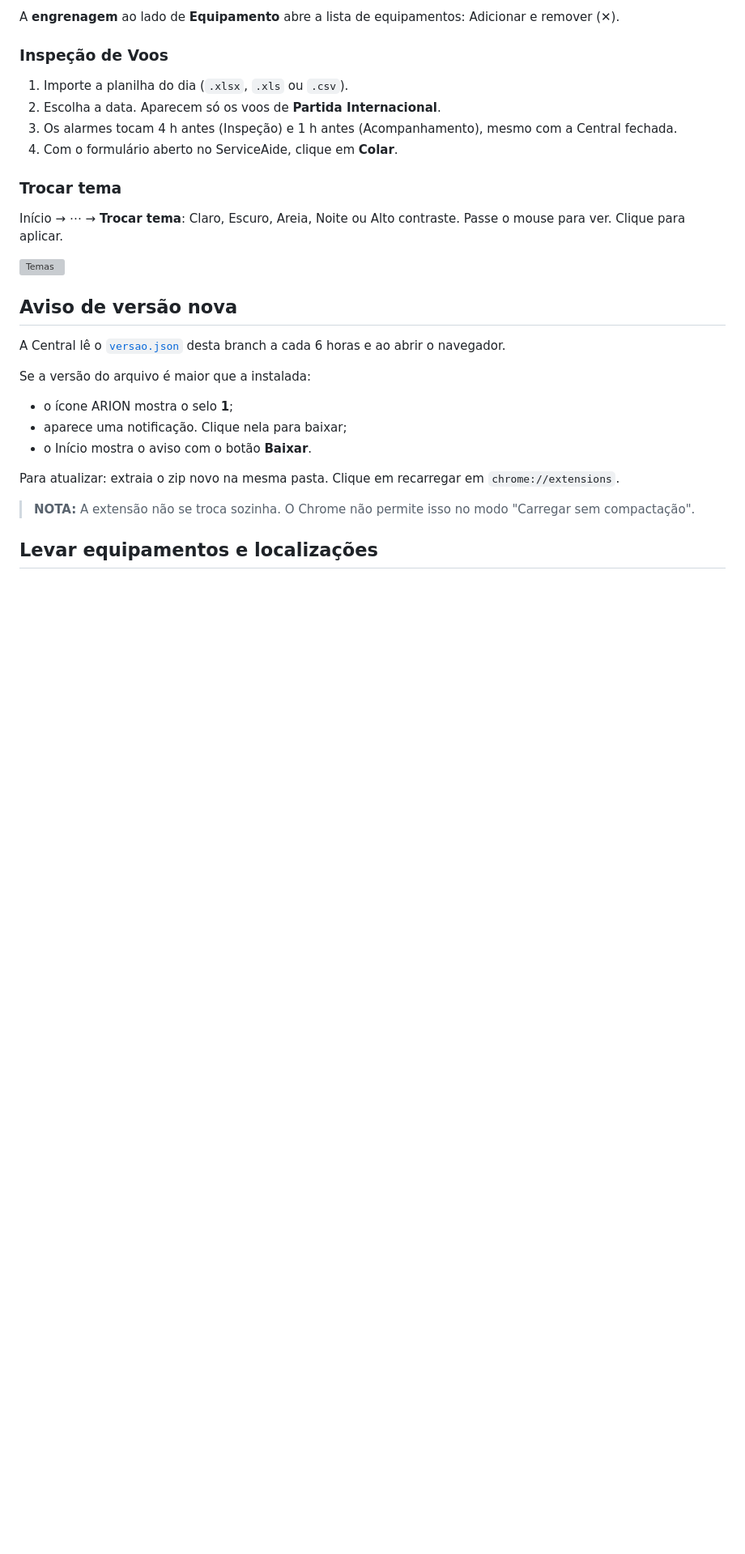
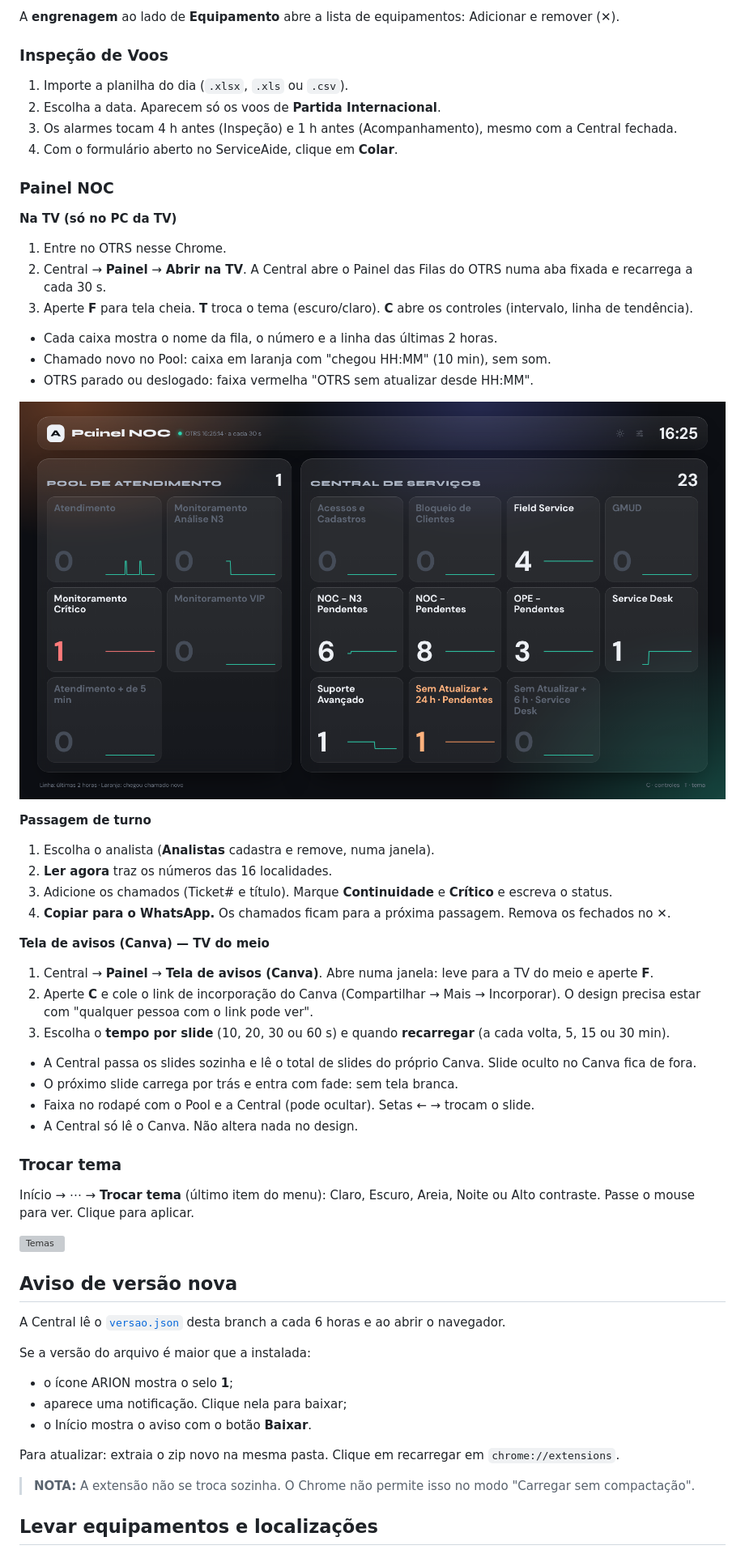
Before and after one commit to ThiagoTasseli/central-servicos, a Markdown page: README.md, the part around one of its changes. Shown at 81% size. Rendered like a GitHub page; pictures changed too: imagens/painel-noc-tv.png (added); blank space fills up the shorter version; grey boxes are pictures that could not be loaded.

```diff
--- a/README.md
+++ b/README.md
@@ -159,9 +168,41 @@ A **engrenagem** ao lado de **Equipamento** abre a lista de equipamentos: Adicio
 3. Os alarmes tocam 4 h antes (Inspeção) e 1 h antes (Acompanhamento), mesmo com a Central fechada.
 4. Com o formulário aberto no ServiceAide, clique em **Colar**.
 
+### Painel NOC
+
+**Na TV (só no PC da TV)**
+
+1. Entre no OTRS nesse Chrome.
+2. Central → **Painel** → **Abrir na TV**. A Central abre o Painel das Filas do OTRS numa aba fixada e recarrega a cada 30 s.
+3. Aperte **F** para tela cheia. **T** troca o tema (escuro/claro). **C** abre os controles (intervalo, linha de tendência).
+
+- Cada caixa mostra o nome da fila, o número e a linha das últimas 2 horas.
+- Chamado novo no Pool: caixa em laranja com "chegou HH:MM" (10 min), sem som.
+- OTRS parado ou deslogado: faixa vermelha "OTRS sem atualizar desde HH:MM".
+
+![Painel NOC](imagens/painel-noc-tv.png)
+
+**Passagem de turno**
+
+1. Escolha o analista (**Analistas** cadastra e remove, numa janela).
+2. **Ler agora** traz os números das 16 localidades.
+3. Adicione os chamados (Ticket# e título). Marque **Continuidade** e **Crítico** e escreva o status.
+4. **Copiar para o WhatsApp.** Os chamados ficam para a próxima passagem. Remova os fechados no ✕.
+
+**Tela de avisos (Canva) — TV do meio**
+
+1. Central → **Painel** → **Tela de avisos (Canva)**. Abre numa janela: leve para a TV do meio e aperte **F**.
+2. Aperte **C** e cole o link de incorporação do Canva (Compartilhar → Mais → Incorporar). O design precisa estar com "qualquer pessoa com o link pode ver".
+3. Escolha o **tempo por slide** (10, 20, 30 ou 60 s) e quando **recarregar** (a cada volta, 5, 15 ou 30 min).
+
+- A Central passa os slides sozinha e lê o total de slides do próprio Canva. Slide oculto no Canva fica de fora.
+- O próximo slide carrega por trás e entra com fade: sem tela branca.
+- Faixa no rodapé com o Pool e a Central (pode ocultar). Setas ← → trocam o slide.
+- A Central só lê o Canva. Não altera nada no design.
+
 ### Trocar tema
 
-Início → ⋯ → **Trocar tema**: Claro, Escuro, Areia, Noite ou Alto contraste. Passe o mouse para ver. Clique para aplicar.
+Início → ⋯ → **Trocar tema** (último item do menu): Claro, Escuro, Areia, Noite ou Alto contraste. Passe o mouse para ver. Clique para aplicar.
 
 ![Temas](imagens/alpha-temas.png)
 
```
Also changed, not shown: other parts of README.md (+23 -9 lines), 3 other files.
